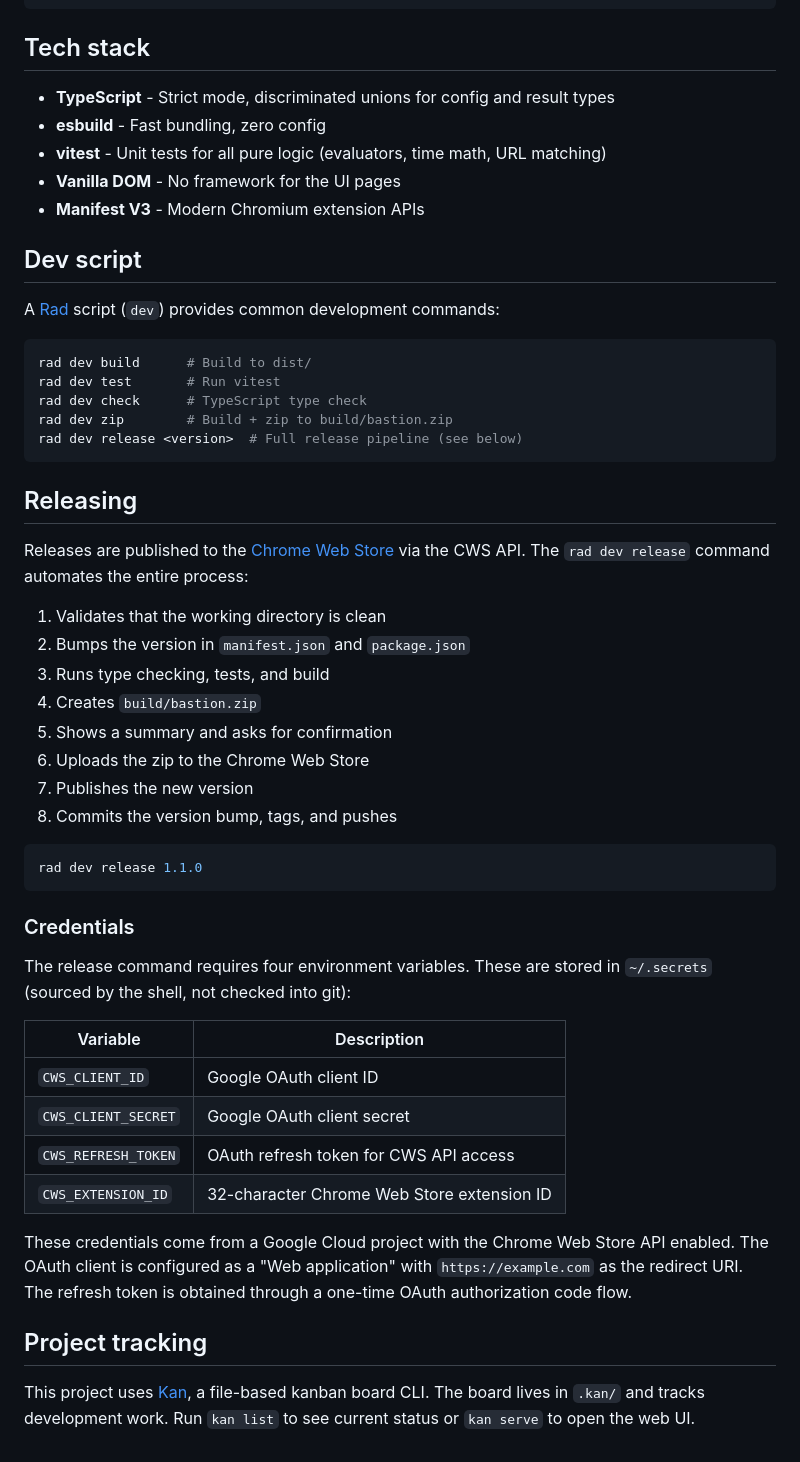
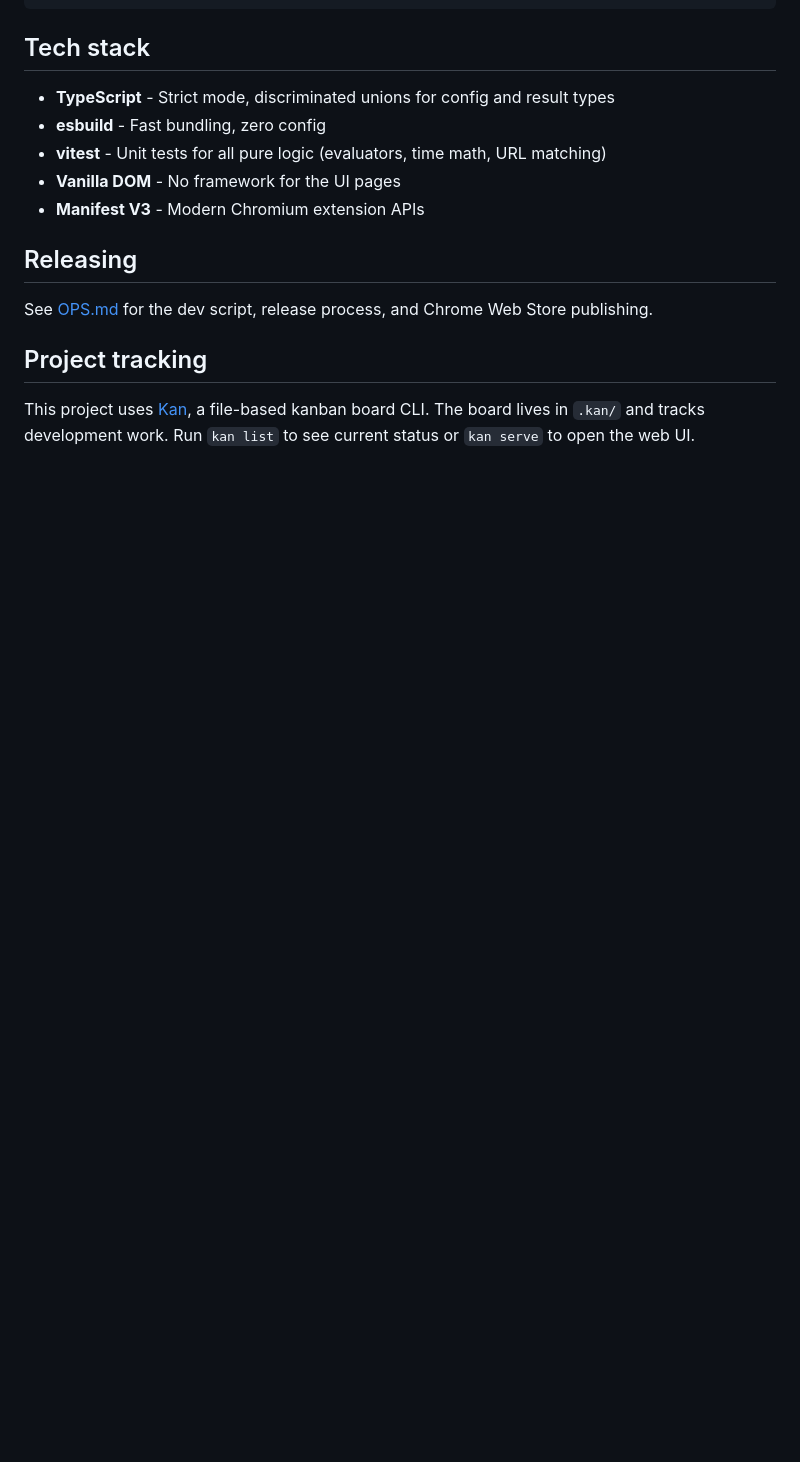
Before and after one commit to amterp/bastion, a Markdown page: README.md, the part around the change. GitHub-like rendering; blank space fills up the shorter version.

````diff
--- a/README.md
+++ b/README.md
@@ -105,54 +105,10 @@ static/             manifest.json, icons (copied to dist/)
 - **Vanilla DOM** - No framework for the UI pages
 - **Manifest V3** - Modern Chromium extension APIs
 
-## Dev script
-
-A [Rad](https://github.com/amterp/rad) script (`dev`) provides common
-development commands:
-
-```sh
-rad dev build      # Build to dist/
-rad dev test       # Run vitest
-rad dev check      # TypeScript type check
-rad dev zip        # Build + zip to build/bastion.zip
-rad dev release <version>  # Full release pipeline (see below)
-```
-
 ## Releasing
 
-Releases are published to the
-[Chrome Web Store](https://chromewebstore.google.com/) via the CWS API.
-The `rad dev release` command automates the entire process:
-
-1. Validates that the working directory is clean
-2. Bumps the version in `manifest.json` and `package.json`
-3. Runs type checking, tests, and build
-4. Creates `build/bastion.zip`
-5. Shows a summary and asks for confirmation
-6. Uploads the zip to the Chrome Web Store
-7. Publishes the new version
-8. Commits the version bump, tags, and pushes
-
-```sh
-rad dev release 1.1.0
-```
-
-### Credentials
-
-The release command requires four environment variables. These are
-stored in `~/.secrets` (sourced by the shell, not checked into git):
-
-| Variable | Description |
-|---|---|
-| `CWS_CLIENT_ID` | Google OAuth client ID |
-| `CWS_CLIENT_SECRET` | Google OAuth client secret |
-| `CWS_REFRESH_TOKEN` | OAuth refresh token for CWS API access |
-| `CWS_EXTENSION_ID` | 32-character Chrome Web Store extension ID |
-
-These credentials come from a Google Cloud project with the Chrome Web
-Store API enabled. The OAuth client is configured as a "Web application"
-with `https://example.com` as the redirect URI. The refresh token is
-obtained through a one-time OAuth authorization code flow.
+See [OPS.md](OPS.md) for the dev script, release process, and Chrome
+Web Store publishing.
 
 ## Project tracking
 
````
Also changed, not shown: OPS.md (added, +86 -0 lines).
